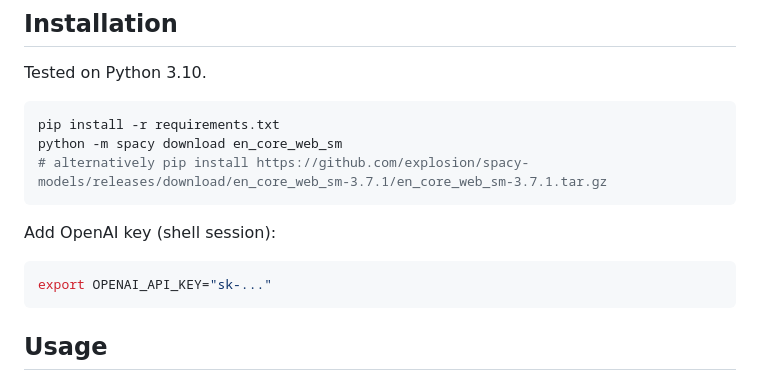
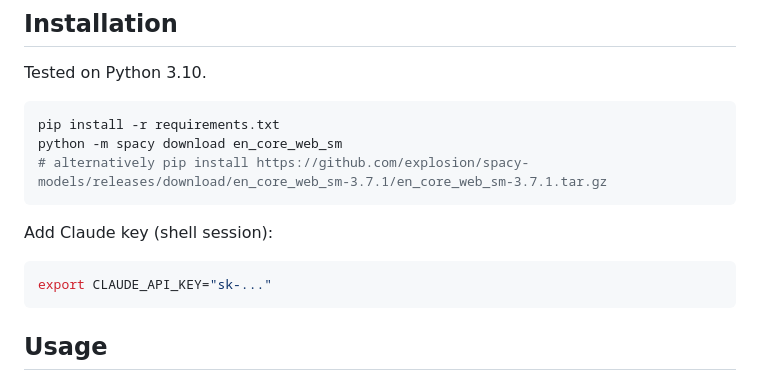
Before and after one commit to RBA-ER-Replication/ornithologist, a Markdown page: README.md, the part around the change. Drawn GitHub-style.

````diff
--- a/README.md
+++ b/README.md
@@ -27,9 +27,9 @@ pip install -r requirements.txt
 python -m spacy download en_core_web_sm
 # alternatively pip install https://github.com/explosion/spacy-models/releases/download/en_core_web_sm-3.7.1/en_core_web_sm-3.7.1.tar.gz
 ```
-Add OpenAI key (shell session):
+Add Claude key (shell session):
 ```bash
-export OPENAI_API_KEY="sk-..."
+export CLAUDE_API_KEY="sk-..."
 ```
 
 ## Usage
````
